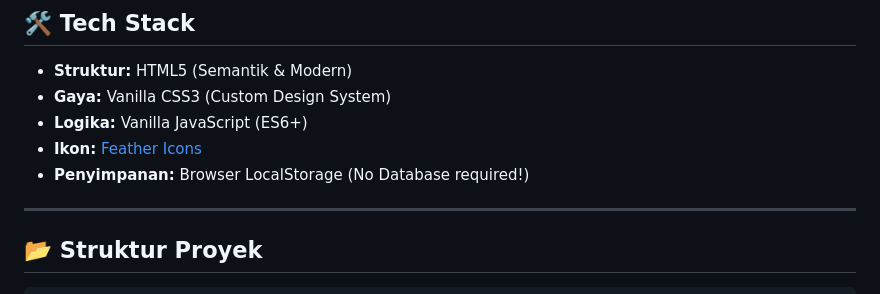
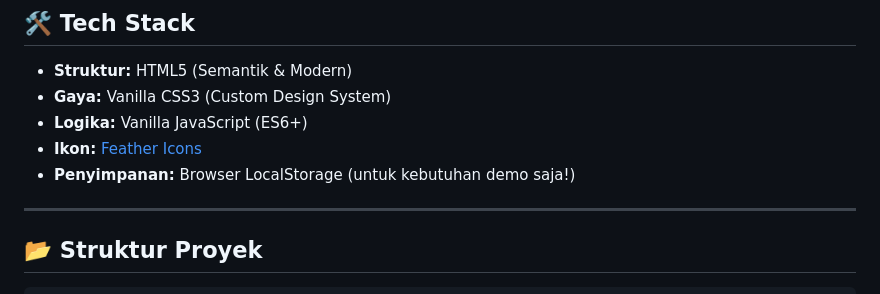
Before and after one commit to N0tFuhny/Digitalisasi_Kelurahan, a Markdown page: README.md, the part around the change. Rendered like a GitHub page.

```diff
--- a/README.md
+++ b/README.md
@@ -50,7 +50,7 @@ Lihat template yang sudah berjalan di sini:
 - **Gaya:** Vanilla CSS3 (Custom Design System)
 - **Logika:** Vanilla JavaScript (ES6+)
 - **Ikon:** [Feather Icons](https://feathericons.com/)
-- **Penyimpanan:** Browser LocalStorage (No Database required!)
+- **Penyimpanan:** Browser LocalStorage (untuk kebutuhan demo saja!)
 
 ---
 
```
